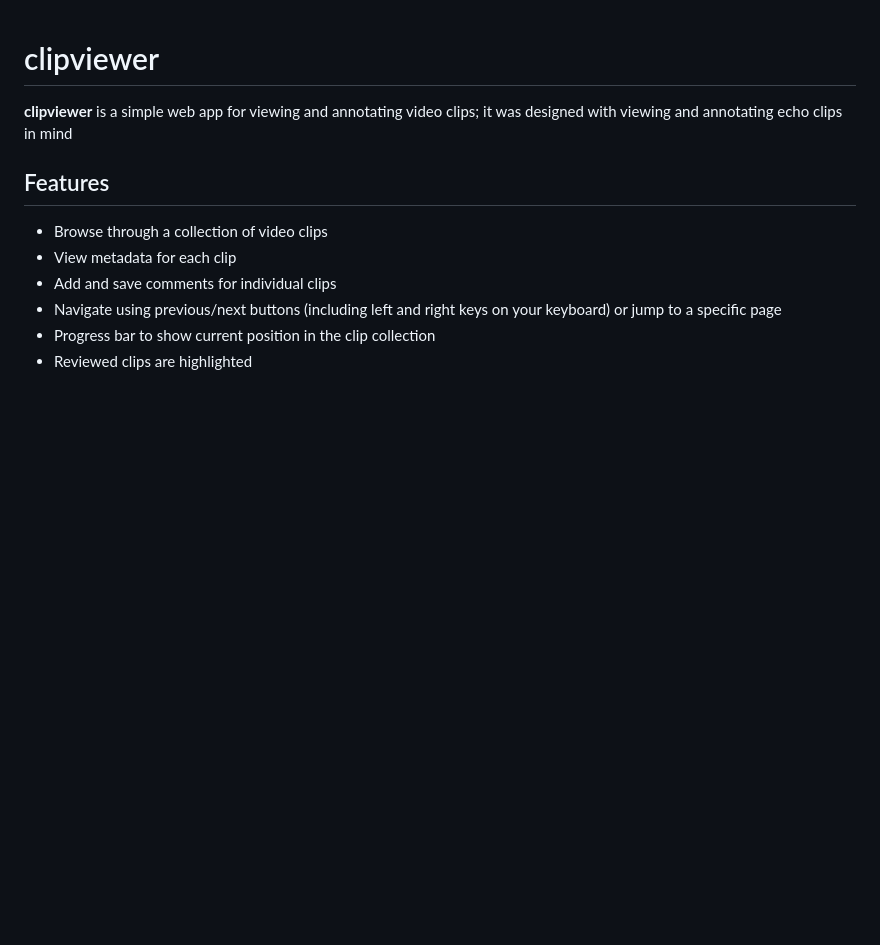
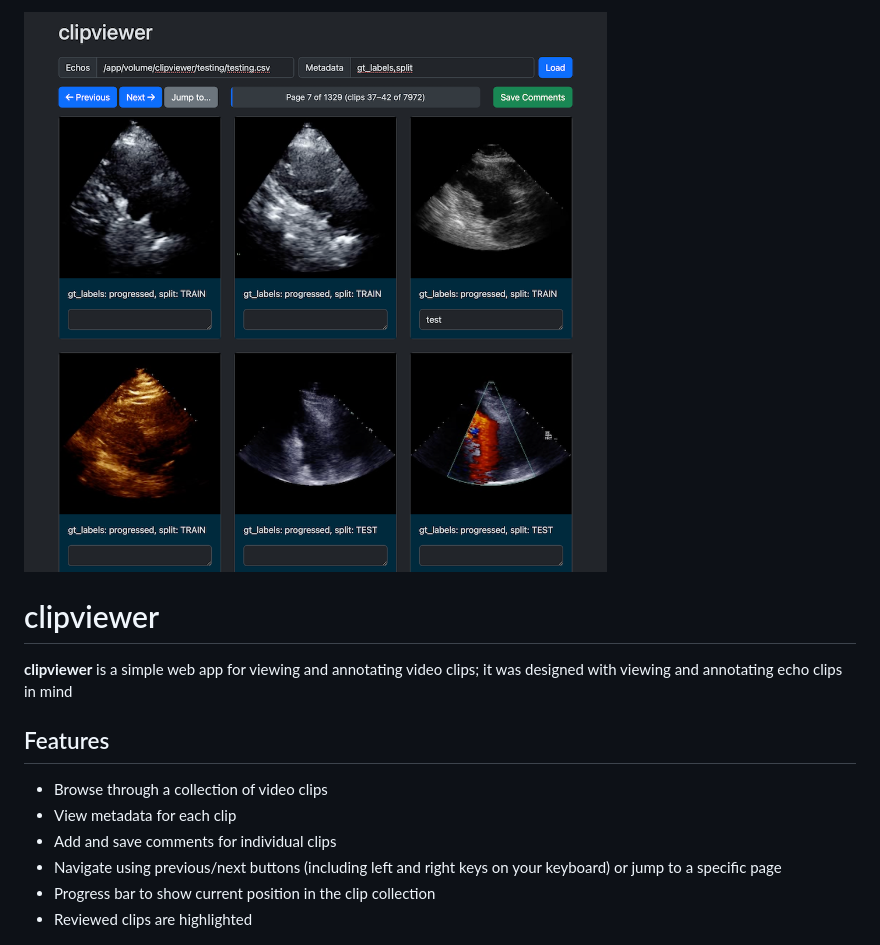
Before and after one commit to river/clipviewer, a Markdown page: README.md, the part around the change. Drawn GitHub-style; pictures changed too: static/screenshot.png (added); blank space fills up the shorter version.

Commit message:
add screenshot

```diff
--- a/README.md
+++ b/README.md
@@ -1,3 +1,5 @@
+![Screenshot of clipviewer web app](static/screenshot.png)
+
 # clipviewer
 
 **clipviewer** is a simple web app for viewing and annotating video clips; it was designed with viewing and annotating echo clips in mind
```
